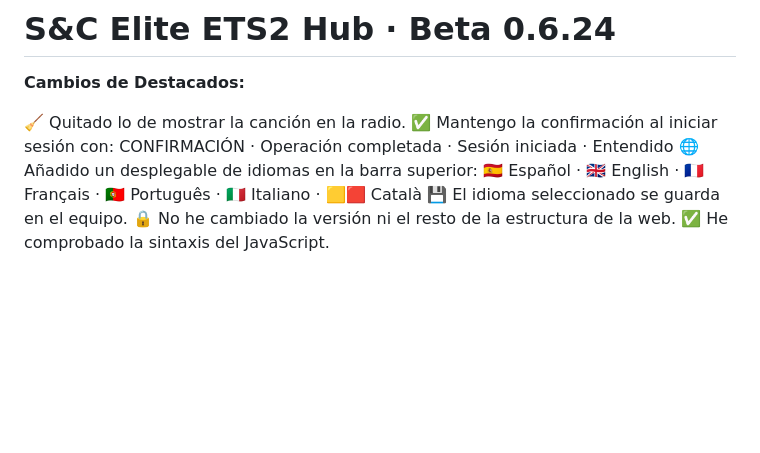
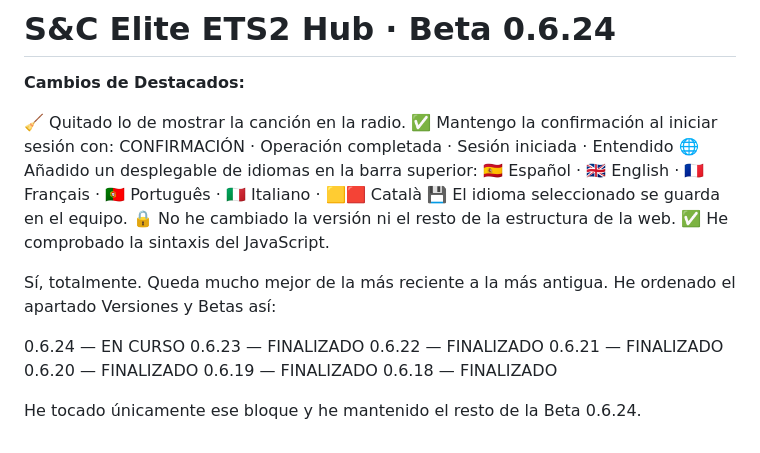
Before and after one commit to Scseliteconvoys/Scseliteconvoys, a Markdown page: README.md, the part around the change. GitHub-like rendering; blank space fills up the shorter version.

```diff
--- a/README.md
+++ b/README.md
@@ -122,3 +122,16 @@ CONFIRMACIÓN · Operación completada · Sesión iniciada · Entendido
 💾 El idioma seleccionado se guarda en el equipo.
 🔒 No he cambiado la versión ni el resto de la estructura de la web.
 ✅ He comprobado la sintaxis del JavaScript.
+
+
+Sí, totalmente. Queda mucho mejor de la más reciente a la más antigua. He ordenado el apartado Versiones y Betas así:
+
+0.6.24 — EN CURSO
+0.6.23 — FINALIZADO
+0.6.22 — FINALIZADO
+0.6.21 — FINALIZADO
+0.6.20 — FINALIZADO
+0.6.19 — FINALIZADO
+0.6.18 — FINALIZADO
+
+He tocado únicamente ese bloque y he mantenido el resto de la Beta 0.6.24.
```
